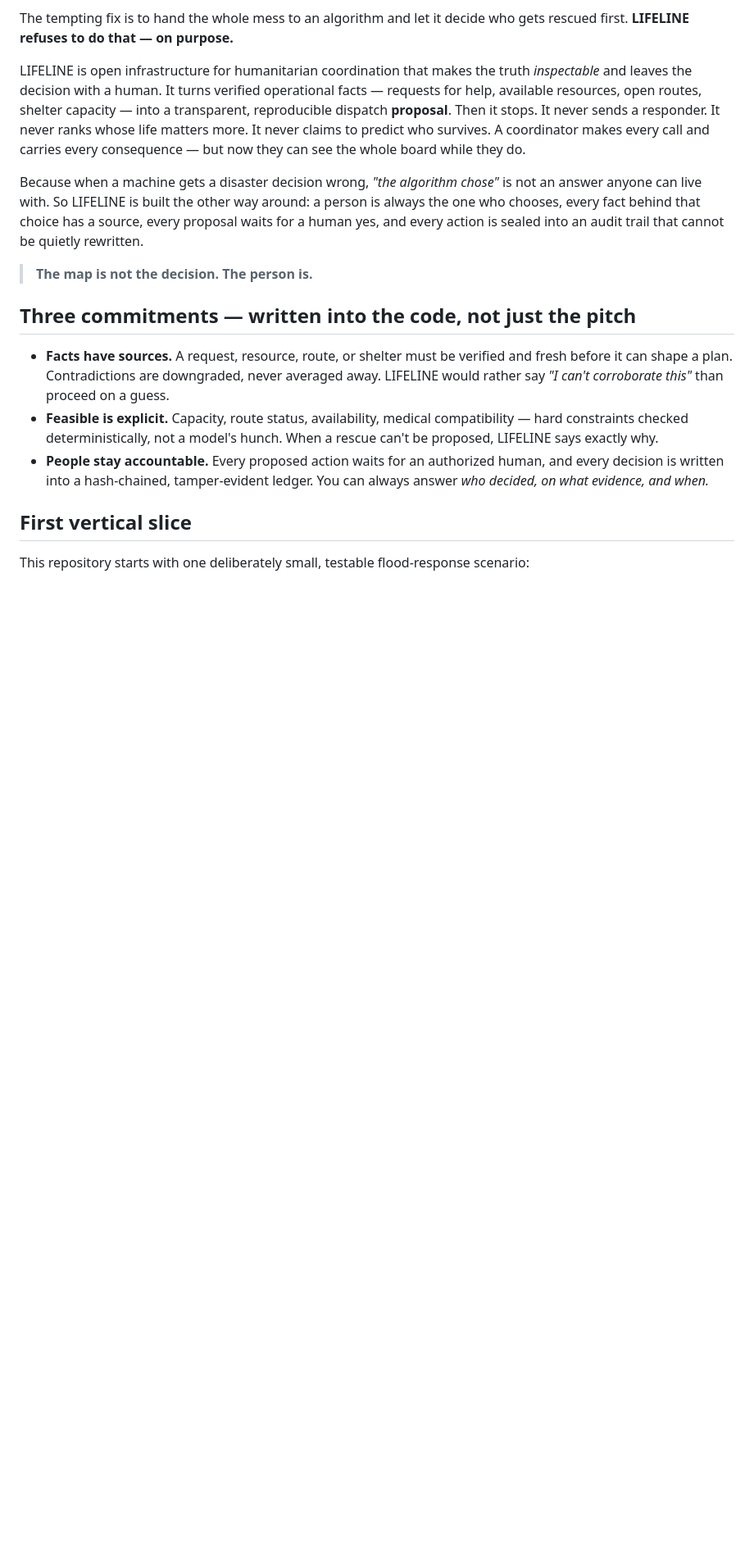
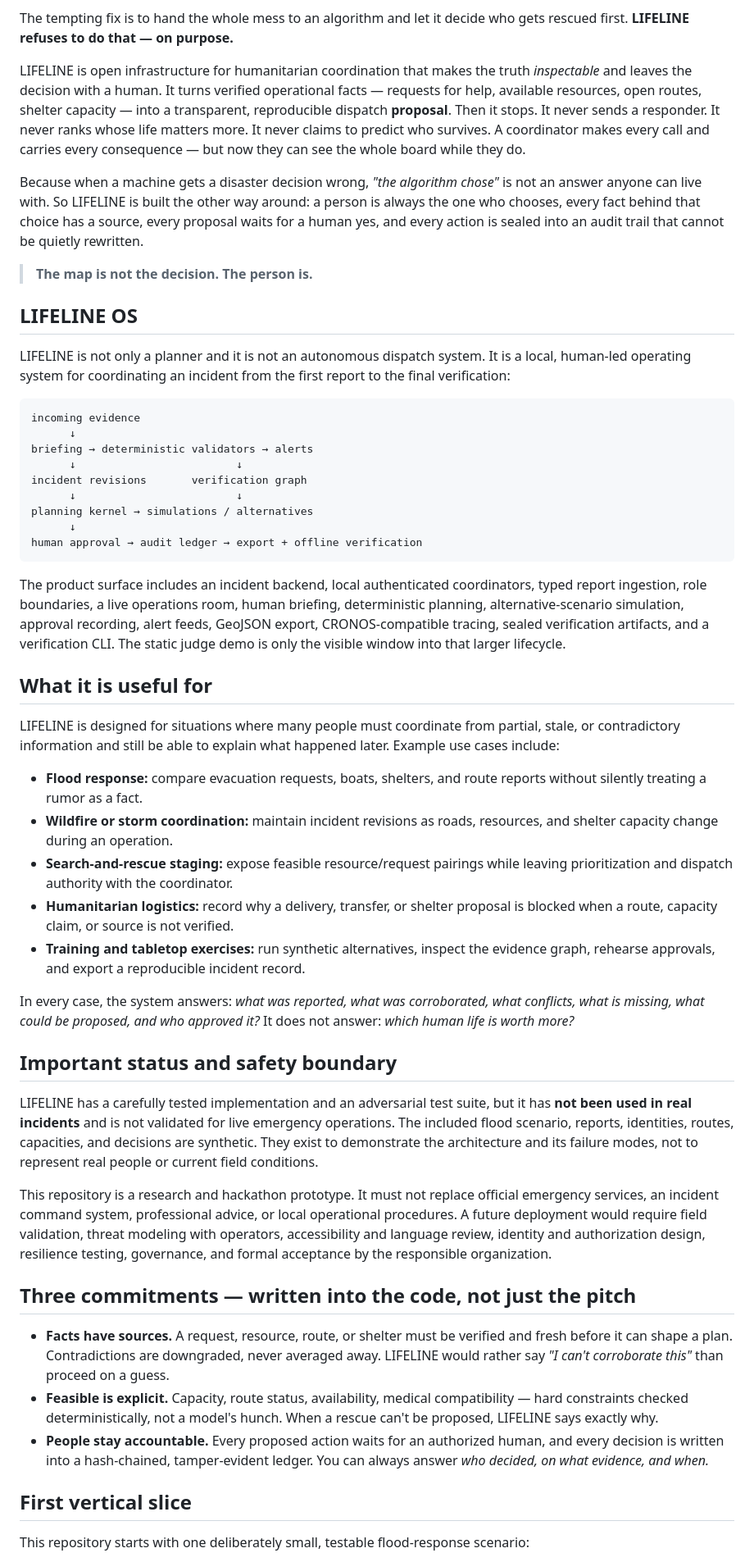
Before and after one commit to annatchijova/lifeline, a Markdown page: README.md, the part around the change. Shown at 82% size. Drawn GitHub-style; blank space fills up the shorter version.

Commit message:
docs: position Lifeline as human-led incident operating system

````diff
--- a/README.md
+++ b/README.md
@@ -26,6 +26,68 @@ source, every proposal waits for a human yes, and every action is sealed into an
 audit trail that cannot be quietly rewritten.
 
 > **The map is not the decision. The person is.**
+
+## LIFELINE OS
+
+LIFELINE is not only a planner and it is not an autonomous dispatch system. It
+is a local, human-led operating system for coordinating an incident from the
+first report to the final verification:
+
+```text
+incoming evidence
+      ↓
+briefing → deterministic validators → alerts
+      ↓                         ↓
+incident revisions       verification graph
+      ↓                         ↓
+planning kernel → simulations / alternatives
+      ↓
+human approval → audit ledger → export + offline verification
+```
+
+The product surface includes an incident backend, local authenticated
+coordinators, typed report ingestion, role boundaries, a live operations room,
+human briefing, deterministic planning, alternative-scenario simulation,
+approval recording, alert feeds, GeoJSON export, CRONOS-compatible tracing,
+sealed verification artifacts, and a verification CLI. The static judge demo
+is only the visible window into that larger lifecycle.
+
+## What it is useful for
+
+LIFELINE is designed for situations where many people must coordinate from
+partial, stale, or contradictory information and still be able to explain
+what happened later. Example use cases include:
+
+- **Flood response:** compare evacuation requests, boats, shelters, and route
+  reports without silently treating a rumor as a fact.
+- **Wildfire or storm coordination:** maintain incident revisions as roads,
+  resources, and shelter capacity change during an operation.
+- **Search-and-rescue staging:** expose feasible resource/request pairings while
+  leaving prioritization and dispatch authority with the coordinator.
+- **Humanitarian logistics:** record why a delivery, transfer, or shelter
+  proposal is blocked when a route, capacity claim, or source is not verified.
+- **Training and tabletop exercises:** run synthetic alternatives, inspect the
+  evidence graph, rehearse approvals, and export a reproducible incident record.
+
+In every case, the system answers: *what was reported, what was corroborated,
+what conflicts, what is missing, what could be proposed, and who approved it?*
+It does not answer: *which human life is worth more?*
+
+## Important status and safety boundary
+
+LIFELINE has a carefully tested implementation and an adversarial test suite,
+but it has **not been used in real incidents** and is not validated for live
+emergency operations. The included flood scenario, reports, identities,
+routes, capacities, and decisions are synthetic. They exist to demonstrate the
+architecture and its failure modes, not to represent real people or current
+field conditions.
+
+This repository is a research and hackathon prototype. It must not replace
+official emergency services, an incident command system, professional advice,
+or local operational procedures. A future deployment would require field
+validation, threat modeling with operators, accessibility and language review,
+identity and authorization design, resilience testing, governance, and formal
+acceptance by the responsible organization.
 
 ## Three commitments — written into the code, not just the pitch
 
````
